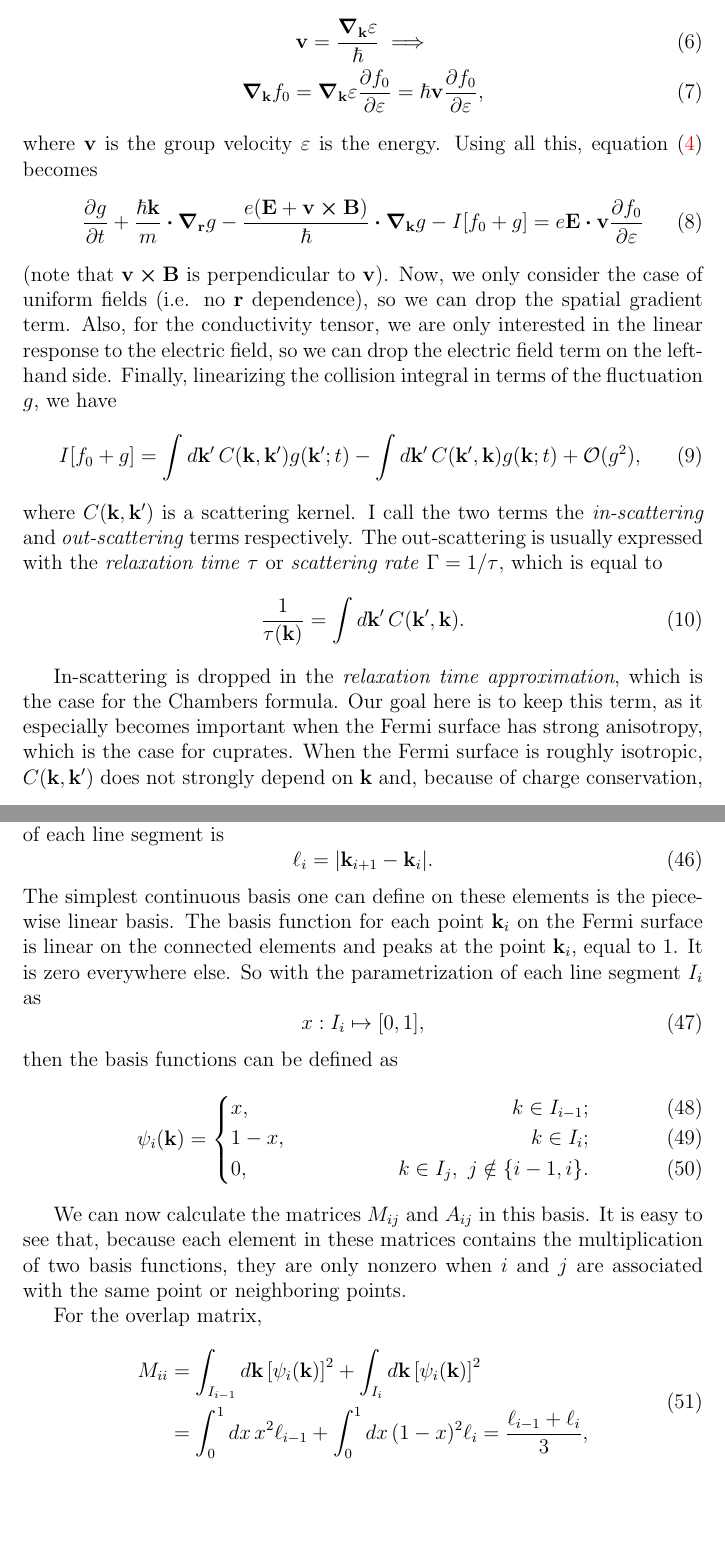
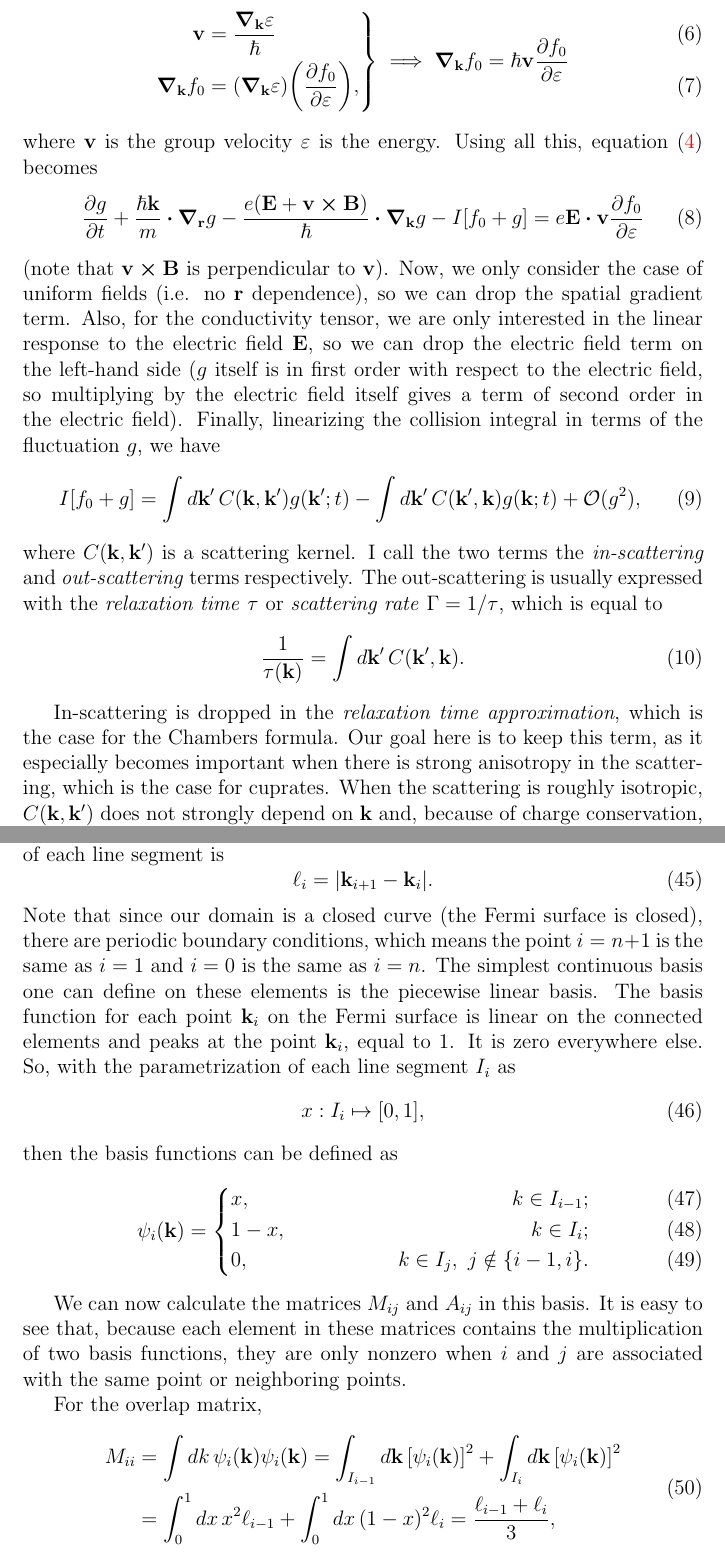
Before and after one commit to slhshamloo/boltzmann-conductivity, a LaTeX document (introduction/document/FEM_boltzmann_conductivity_introduction.tex): two parts of pages 2 and 9 of 14, joined at a grey line, cut so that both start at the same text, the shorter picture padded with empty space. Compiled offline with pdfLaTeX.

Commit message:
Improve introductory document

```diff
--- a/introduction/document/FEM_boltzmann_conductivity_introduction.tex
+++ b/introduction/document/FEM_boltzmann_conductivity_introduction.tex
@@ -41,11 +41,11 @@ distribution here), then,
 (assuming the material is uniform, the equilibrium distribution does not have any $\vb{r}$
 dependence). We could also rewrite the wavevector gradient by applying the chain rule and using
 the relation between the group velocity and the energy. That is,
-\begin{gather}
-    \vb{v} = \frac{\grad_{\vb{k}}\varepsilon}{\hbar} \implies \\
-    \grad_{\vb{k}}f_0 = \grad_{\vb{k}}\varepsilon \pdv{f_0}{\varepsilon}
-    = \hbar\vb{v} \pdv{f_0}{\varepsilon},
-\end{gather}
+\begin{empheq}[right={\empheqrbrace\implies\grad_{\vb{k}}
+    f_0=\hbar\vb{v}\displaystyle\pdv{f_0}{\varepsilon}}]{align}
+    \vb{v} &= \frac{\grad_{\vb{k}}\varepsilon}{\hbar} \\
+    \grad_{\vb{k}}f_0 &= \qty(\grad_{\vb{k}}\varepsilon)\qty(\pdv{f_0}{\varepsilon}),
+\end{empheq}
 where $\vb{v}$ is the group velocity $\varepsilon$ is the energy. Using all this, equation
 \eqref{eq:boltzmann_general} becomes
 \begin{equation}
@@ -55,9 +55,11 @@ where $\vb{v}$ is the group velocity $\varepsilon$ is the energy. Using all this
 \end{equation}
 (note that $\vb{v}\cross\vb{B}$ is perpendicular to $\vb{v}$). Now, we only consider the case of
 uniform fields (i.e. no $\vb{r}$ dependence), so we can drop the spatial gradient term. Also, for
-the conductivity tensor, we are only interested in the linear response to the electric field, so we
-can drop the electric field term on the left-hand side. Finally, linearizing the collision integral
-in terms of the fluctuation $g$, we have
+the conductivity tensor, we are only interested in the linear response to the electric field
+$\vb{E}$, so we can drop the electric field term on the left-hand side ($g$ itself is in first order
+with respect to the electric field, so multiplying by the electric field itself gives a term of
+second order in the electric field). Finally, linearizing the collision integral in terms of the
+fluctuation $g$, we have
 \begin{equation}
     I[f_0 + g] = \int\dd{\vb{k'}} C(\vb{k}, \vb{k'}) g(\vb{k'}; t)
     - \int\dd{\vb{k'}} C(\vb{k'}, \vb{k}) g(\vb{k}; t) + \mathcal{O}(g^2),
@@ -71,11 +73,9 @@ where $C(\vb{k}, \vb{k'})$ is a scattering kernel. I call the two terms the \emp
 
 \sloppy{In-scattering is dropped in the \emph{relaxation time approximation}, which is the case for
 the Chambers formula. Our goal here is to keep this term, as it especially becomes important when
-the Fermi surface has strong anisotropy, which is the case for cuprates. When the Fermi surface is
-roughly isotropic, $C(\vb{k}, \vb{k'})$ does not strongly depend on $\vb{k}$ and, because of charge
-conservation,
-\begin{equation}
-    \int\dd{\vb{k'}} C(\vb{k}, \vb{k'}) g(\vb{k'}; t) \approx C\int\dd{\vb{k'}} g(\vb{k'}; t) = 0.
-\end{equation}
+there is strong anisotropy in the scattering, which is the case for cuprates. When the scattering
+is roughly isotropic, $C(\vb{k}, \vb{k'})$ does not strongly depend on $\vb{k}$ and, because of
+charge conservation,
+$\int\dd{\vb{k'}} C(\vb{k}, \vb{k'}) g(\vb{k'}; t) \approx C\int\dd{\vb{k'}} g(\vb{k'}; t) = 0.$
 Due to time-reversal symmetry, $C(\vb{k}, \vb{k'}) = C(\vb{k'}, \vb{k})$, so if we consider any
 anisotropy in the out-scattering, we must do the same for the in-scattering. This means the
@@ -317,9 +320,11 @@ called the \emph{elements}. The length of each line segment is
 \begin{equation}
     \ell_i = \abs{\vb{k}_{i+1} - \vb{k}_i}.
 \end{equation}
-The simplest continuous basis one can define on these elements is the piecewise linear basis. The
-basis function for each point $\vb{k}_i$ on the Fermi surface is linear on the connected elements
-and peaks at the point $\vb{k}_i$, equal to 1. It is zero everywhere else. So with the
+Note that since our domain is a closed curve (the Fermi surface is closed), there are periodic
+boundary conditions, which means the point $i=n+1$ is the same as $i=1$ and $i=0$ is the same as
+$i=n$. The simplest continuous basis one can define on these elements is the piecewise linear basis.
+The basis function for each point $\vb{k}_i$ on the Fermi surface is linear on the connected
+elements and peaks at the point $\vb{k}_i$, equal to 1. It is zero everywhere else. So, with the
 parametrization of each line segment $I_i$ as
 \begin{equation}
     x: I_i \mapsto [0, 1],
@@ -338,7 +343,7 @@ nonzero when $i$ and $j$ are associated with the same point or neighboring point
 For the overlap matrix,
 \begin{equation}
 \begin{aligned}
-    M_{ii} &= \int_{I_{i-1}} \dd{\vb{k}} \qty[\psi_i(\vb{k})]^2 + \int_{I_i} \dd{\vb{k}} \qty[\psi_i(\vb{k})]^2 \\
+    M_{ii} &= \int\dd{k}\psi_i(\vb{k})\psi_i(\vb{k}) = \int_{I_{i-1}} \dd{\vb{k}} \qty[\psi_i(\vb{k})]^2 + \int_{I_i} \dd{\vb{k}} \qty[\psi_i(\vb{k})]^2 \\
     &= \int_0^1 \dd{x} x^2 \ell_{i-1} + \int_0^1 \dd{x} (1-x)^2 \ell_i = \frac{\ell_{i-1} + \ell_i}{3},
 \end{aligned}
 \end{equation}
```
Also changed, not shown: introduction/document/FEM_boltzmann_conductivity_introduction.tex (75 more changed lines).
